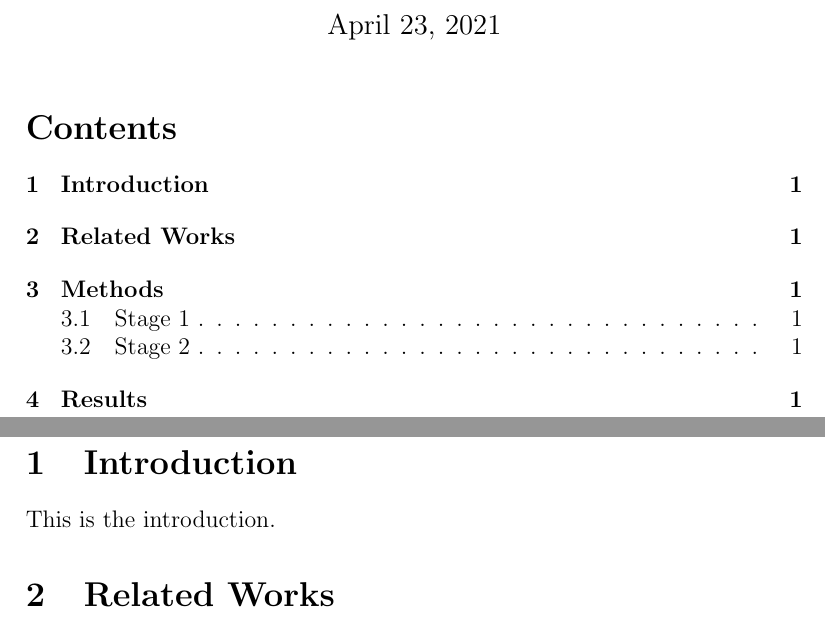
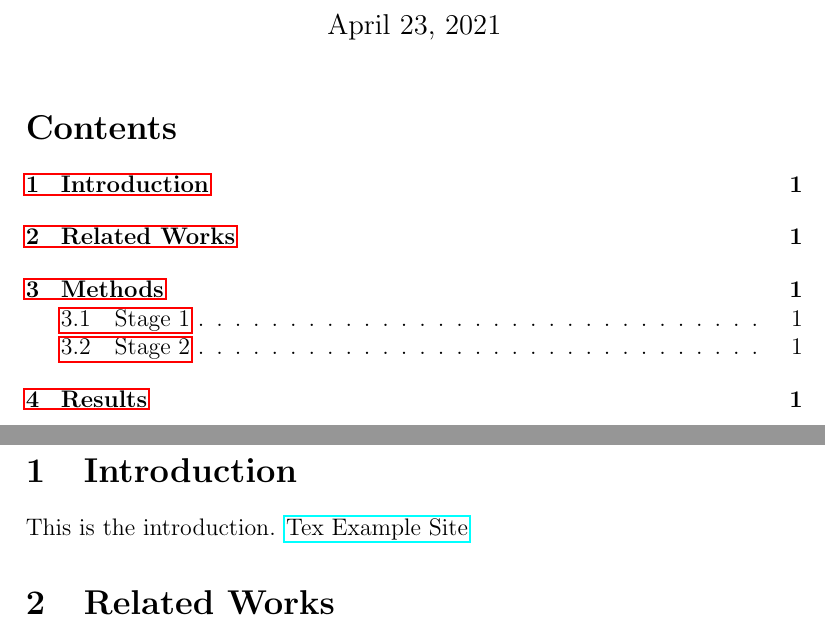
Before and after one commit to amomorning/LaTeX-notes, a LaTeX document (paper/template.tex): two parts of pages 1 and 2 of 4, joined at a grey line, cut so that both start at the same text. Compiled offline with pdfLaTeX.

Commit message:
test hyperref

```diff
--- a/paper/template.tex
+++ b/paper/template.tex
@@ -2,6 +2,8 @@
 \usepackage{amsmath, amssymb}
 \usepackage{graphicx}
 \usepackage{multirow}
+\usepackage{hyperref}
+
 % \usepackage[UTF8]{ctex} % use ctex enable Chinese
 
 % -------------------------------------------
@@ -23,6 +25,7 @@
 % content -----------------------------------
 \section{Introduction}
 This is the introduction.
+\href{http://www.texample.net/tikz/resources/}{Tex Example Site}
 
 \section{Related Works}
 Former works.\cite{Birdetal2001}
```
Also changed, not shown: paper/template.pdf.
